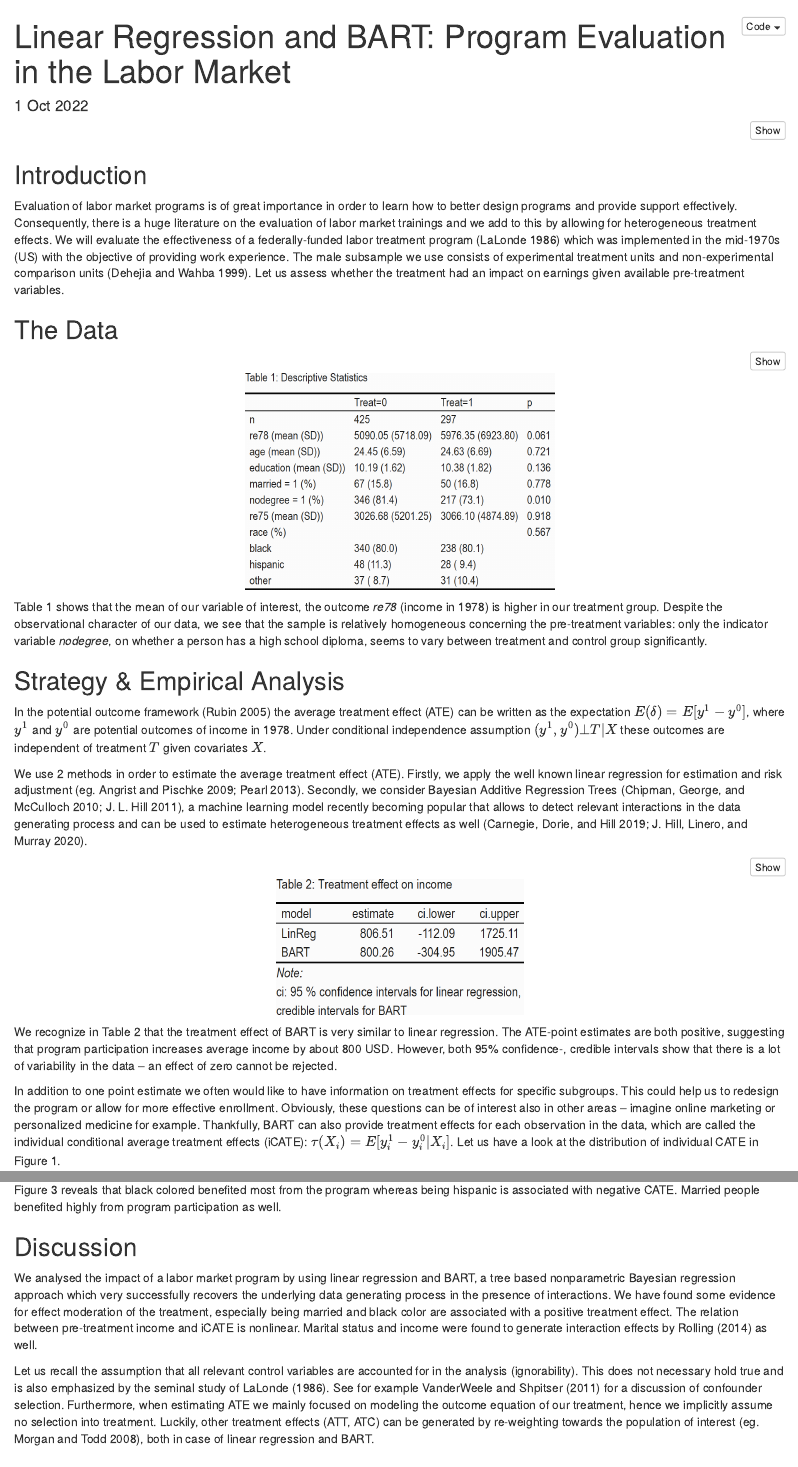
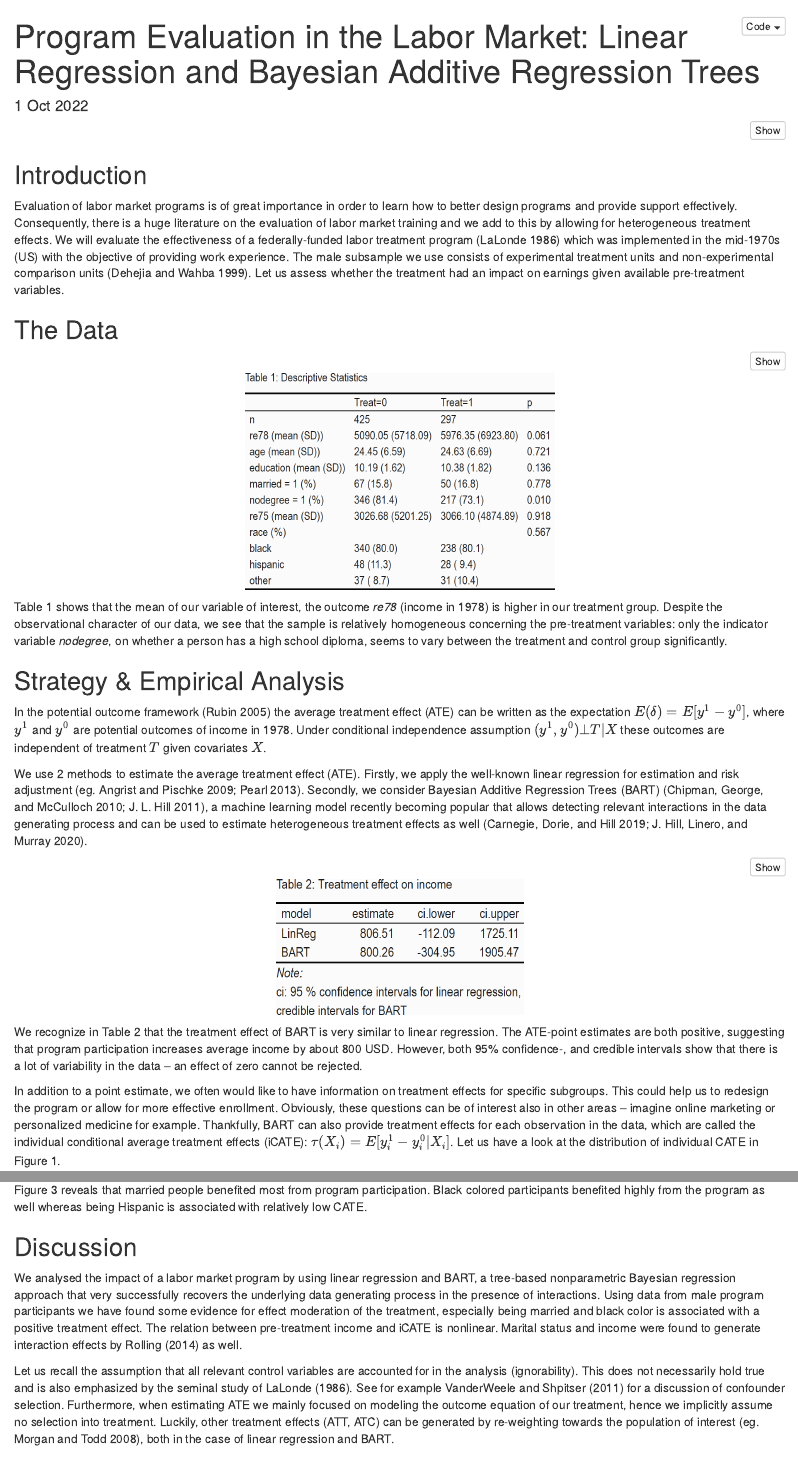
Before and after one commit to boiled-data/BART-Program-Evaluation, an R Markdown document (BartLabor.Rmd): the page in a window 1100 px wide, from its top, and a second part further down, joined at a grey line. Rendered offline with R 4.5, knitr and Pandoc, with nearby package versions.

Commit message:
update program evaluation

````diff
--- a/BartLabor.Rmd
+++ b/BartLabor.Rmd
@@ -1,5 +1,5 @@
 ---
-title: 'Linear Regression and BART: Program Evaluation in the Labor Market'
+title: 'Program Evaluation in the Labor Market: Linear Regression and Bayesian Additive Regression Trees'
 date: "1 Oct 2022"
 output:
   html_document:
@@ -32,7 +32,7 @@ dir.create("BartLabor", showWarnings = FALSE)
 
 ## Introduction
 
-Evaluation of labor market programs is of great importance in order to learn how to better design programs and provide support effectively. Consequently, there is a huge literature on the evaluation of labor market trainings and we add to this by allowing for heterogeneous treatment effects. We will evaluate the effectiveness of a federally-funded labor treatment program [@lalonde1986evaluating] which was implemented in the mid-1970s (US) with the objective of providing work experience. The male subsample we use consists of experimental treatment units and non-experimental comparison units [@dehejia1999causal]. Let us assess whether the treatment had an impact on earnings given available pre-treatment variables.
+Evaluation of labor market programs is of great importance in order to learn how to better design programs and provide support effectively. Consequently, there is a huge literature on the evaluation of labor market training and we add to this by allowing for heterogeneous treatment effects. We will evaluate the effectiveness of a federally-funded labor treatment program [@lalonde1986evaluating] which was implemented in the mid-1970s (US) with the objective of providing work experience. The male subsample we use consists of experimental treatment units and non-experimental comparison units [@dehejia1999causal]. Let us assess whether the treatment had an impact on earnings given available pre-treatment variables.
 
 ## The Data
 
@@ -73,14 +73,14 @@ kableone(tab1, caption = "Table 1: Descriptive Statistics", col.names=c("Treat=0
 
 </center>
 
-Table 1 shows that the mean of our variable of interest, the outcome *re78* (income in 1978) is higher in our treatment group. Despite the observational character of our data, we see that the sample is relatively homogeneous concerning the pre-treatment variables: only the indicator variable *nodegree*, on whether a person has a high school diploma, seems to vary between treatment and control group significantly.
+Table 1 shows that the mean of our variable of interest, the outcome *re78* (income in 1978) is higher in our treatment group. Despite the observational character of our data, we see that the sample is relatively homogeneous concerning the pre-treatment variables: only the indicator variable *nodegree*, on whether a person has a high school diploma, seems to vary between the treatment and control group significantly.
 
 ## Strategy & Empirical Analysis
 
 In the potential outcome framework [@rubin2005causal] the average treatment effect (ATE) can be written as the expectation $E(\delta)=E[y^1-y^0]$, where  $y^1$ and $y^0$ are potential outcomes of income in 1978. Under conditional independence assumption $(y^1,y^0)\bot T|X$ these outcomes are independent of treatment $T$ given covariates $X$.
 
-We use 2 methods in order to estimate the average treatment effect (ATE).
-Firstly, we apply the well known linear regression for estimation and risk adjustment [eg. @angrist2009mostly; @pearl2013linear]. Secondly, we consider Bayesian Additive Regression Trees [@chipman2010bart; @hill2011bayesian], a machine learning model recently becoming popular that allows to detect relevant interactions in the data generating process and can be used to estimate heterogeneous treatment effects as well [@carnegie2019examining;  @hill2020bayesian].
+We use 2 methods to estimate the average treatment effect (ATE).
+Firstly, we apply the well-known linear regression for estimation and risk adjustment [eg. @angrist2009mostly; @pearl2013linear]. Secondly, we consider Bayesian Additive Regression Trees (BART) [@chipman2010bart; @hill2011bayesian], a machine learning model recently becoming popular that allows detecting relevant interactions in the data generating process and can be used to estimate heterogeneous treatment effects as well [@carnegie2019examining;  @hill2020bayesian].
 
 
 ```{r label='chk2'}
@@ -134,9 +134,9 @@ kable(
 
 </center>
 
-We recognize in Table 2 that the treatment effect of BART is very similar to linear regression. The ATE-point estimates are both positive, suggesting that program participation increases average income by about 800 USD. However, both 95% confidence-, credible intervals show that there is a lot of variability in the data -- an effect of zero cannot be rejected.
+We recognize in Table 2 that the treatment effect of BART is very similar to linear regression. The ATE-point estimates are both positive, suggesting that program participation increases average income by about 800 USD. However, both 95% confidence-, and credible intervals show that there is a lot of variability in the data -- an effect of zero cannot be rejected.
 
-In addition to one point estimate we often would like to have information on treatment effects for specific subgroups. This could help us to redesign the program or allow for more effective enrollment. Obviously, these questions can be of interest also in other areas -- imagine online marketing or personalized medicine for example. Thankfully, BART can also provide treatment effects for each observation in the data, which are called the individual conditional average treatment effects (iCATE): $\tau(X_i)=E[y^1_i-y^0_i|X_i]$. Let us have a look at the distribution of individual CATE in Figure 1.
+In addition to a point estimate, we often would like to have information on treatment effects for specific subgroups. This could help us to redesign the program or allow for more effective enrollment. Obviously, these questions can be of interest also in other areas -- imagine online marketing or personalized medicine for example. Thankfully, BART can also provide treatment effects for each observation in the data, which are called the individual conditional average treatment effects (iCATE): $\tau(X_i)=E[y^1_i-y^0_i|X_i]$. Let us have a look at the distribution of individual CATE in Figure 1.
 
 
 ```{r label='chk3'}
@@ -244,13 +244,13 @@ ggsave(bart_p3, file="BartLabor/bart_p3.png")  # import in markdown
 
 ![](BartLabor/bart_p3.png){width=70%}
 
-Figure 3 reveals that black colored benefited most from the program whereas being hispanic is associated with negative CATE. Married people benefited highly from program participation as well.
+Figure 3 reveals that married people benefited most from program participation. Black colored participants benefited highly from the program as well whereas being Hispanic is associated with relatively low CATE.
 
 ## Discussion
 
-We analysed the impact of a labor market program by using linear regression and BART, a tree based nonparametric Bayesian regression approach which very successfully recovers the underlying data generating process in the presence of interactions. We have found some evidence for effect moderation of the treatment, especially being married and black color are associated with a positive treatment effect. The relation between pre-treatment income and iCATE is nonlinear. Marital status and income were found to generate interaction effects by @rolling2014estimation as well.
+We analysed the impact of a labor market program by using linear regression and BART, a tree-based nonparametric Bayesian regression approach that very successfully recovers the underlying data generating process in the presence of interactions. Using data from male program participants we have found some evidence for effect moderation of the treatment, especially being married and black color is associated with a positive treatment effect. The relation between pre-treatment income and iCATE is nonlinear. Marital status and income were found to generate interaction effects by @rolling2014estimation as well.
 
-Let us recall the assumption that all relevant control variables are accounted for in the analysis (ignorability). This does not necessary hold true and is also emphasized by the seminal study of @lalonde1986evaluating. See for example @vanderweele2011new for a discussion of confounder selection. Furthermore, when estimating ATE we mainly focused on modeling the outcome equation of our treatment, hence we implicitly assume no selection into treatment. Luckily, other treatment effects (ATT, ATC) can be generated by re-weighting towards the population of interest [eg. @morgan20086], both in case of linear regression and BART.
+Let us recall the assumption that all relevant control variables are accounted for in the analysis (ignorability). This does not necessarily hold true and is also emphasized by the seminal study of @lalonde1986evaluating. See for example @vanderweele2011new for a discussion of confounder selection. Furthermore, when estimating ATE we mainly focused on modeling the outcome equation of our treatment, hence we implicitly assume no selection into treatment. Luckily, other treatment effects (ATT, ATC) can be generated by re-weighting towards the population of interest [eg. @morgan20086], both in the case of linear regression and BART.
 
 ---
 nocite: |
````
Also changed, not shown: BartLabor.html, Readme.md, BartLabor.Rmd (4 more changed lines).
